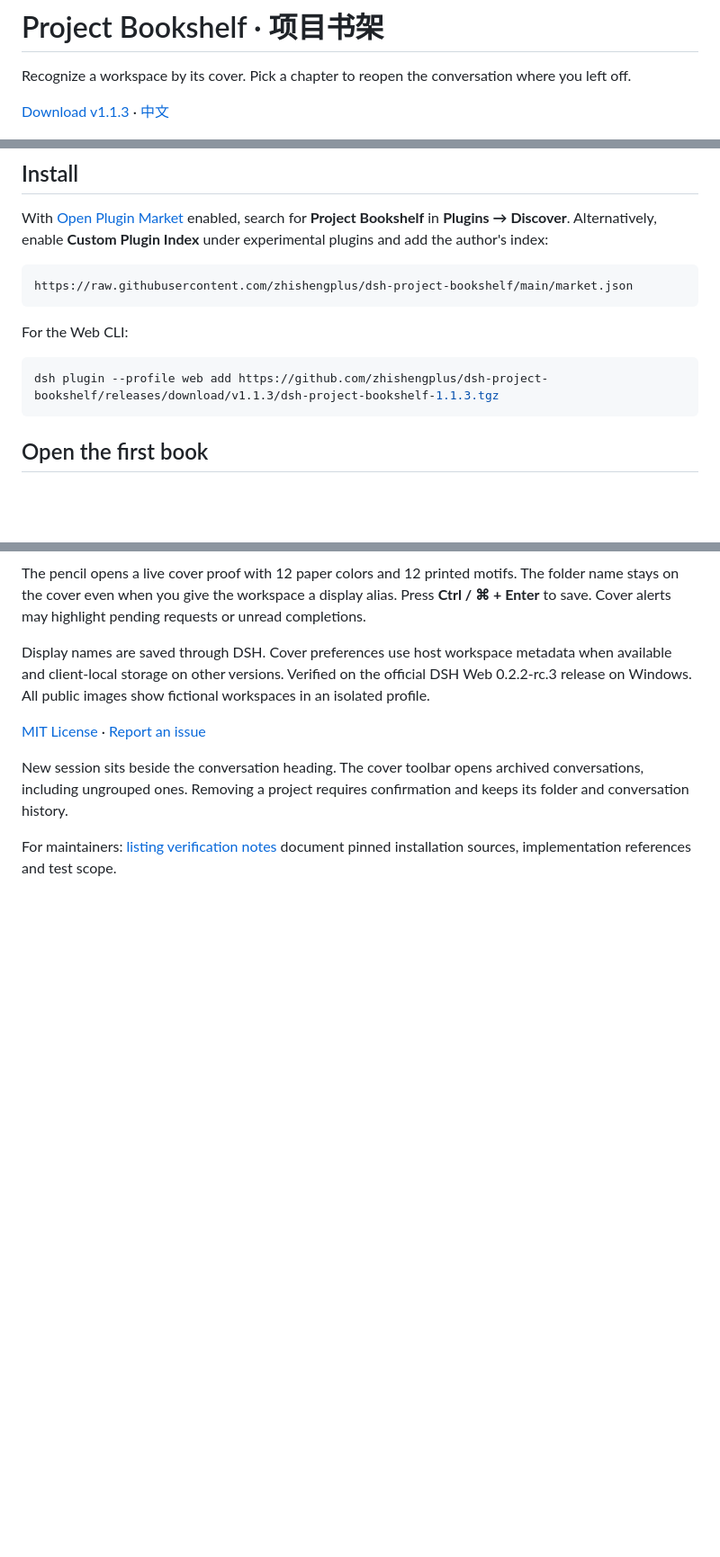
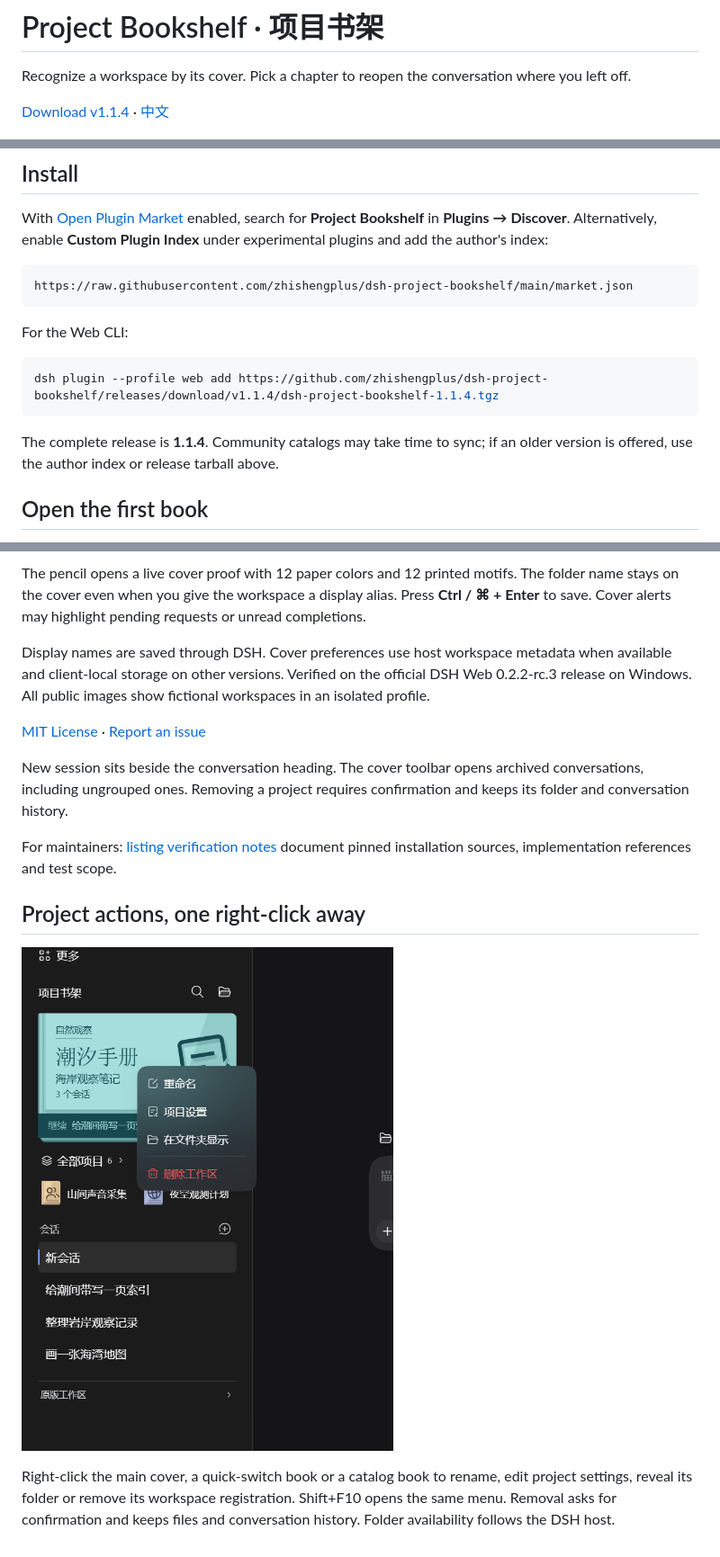
Before and after one commit to zhishengplus/dsh-project-bookshelf, a Markdown page: README.en.md, 3 parts joined by grey strips. Shown at 90% size. Drawn GitHub-style; pictures changed too: docs/media/project-menu-1.1.4.png (added); blank space fills up the shorter version.

````diff
--- a/README.en.md
+++ b/README.en.md
@@ -2,7 +2,7 @@
 
 Recognize a workspace by its cover. Pick a chapter to reopen the conversation where you left off.
 
-[Download v1.1.3](https://github.com/zhishengplus/dsh-project-bookshelf/releases/latest) · [中文](README.md)
+[Download v1.1.4](https://github.com/zhishengplus/dsh-project-bookshelf/releases/latest) · [中文](README.md)
 
 ![Six fictional workspaces on the collection shelf](docs/media/catalog.png)
 
@@ -17,8 +17,10 @@ https://raw.githubusercontent.com/zhishengplus/dsh-project-bookshelf/main/market
 For the Web CLI:
 
 ```sh
-dsh plugin --profile web add https://github.com/zhishengplus/dsh-project-bookshelf/releases/download/v1.1.3/dsh-project-bookshelf-1.1.3.tgz
+dsh plugin --profile web add https://github.com/zhishengplus/dsh-project-bookshelf/releases/download/v1.1.4/dsh-project-bookshelf-1.1.4.tgz
 ```
+
+The complete release is **1.1.4**. Community catalogs may take time to sync; if an older version is offered, use the author index or release tarball above.
 
 ## Open the first book
 
@@ -49,3 +51,9 @@ Display names are saved through DSH. Cover preferences use host workspace metada
 New session sits beside the conversation heading. The cover toolbar opens archived conversations, including ungrouped ones. Removing a project requires confirmation and keeps its folder and conversation history.
 
 For maintainers: [listing verification notes](docs/REVIEW.md) document pinned installation sources, implementation references and test scope.
+
+## Project actions, one right-click away
+
+![Project context menu using fictional project data](docs/media/project-menu-1.1.4.png)
+
+Right-click the main cover, a quick-switch book or a catalog book to rename, edit project settings, reveal its folder or remove its workspace registration. Shift+F10 opens the same menu. Removal asks for confirmation and keeps files and conversation history. Folder availability follows the DSH host.
````
Also changed, not shown: CHANGELOG.md (+7 -0 lines), README.md (+9 -3 lines), 8 other files.
